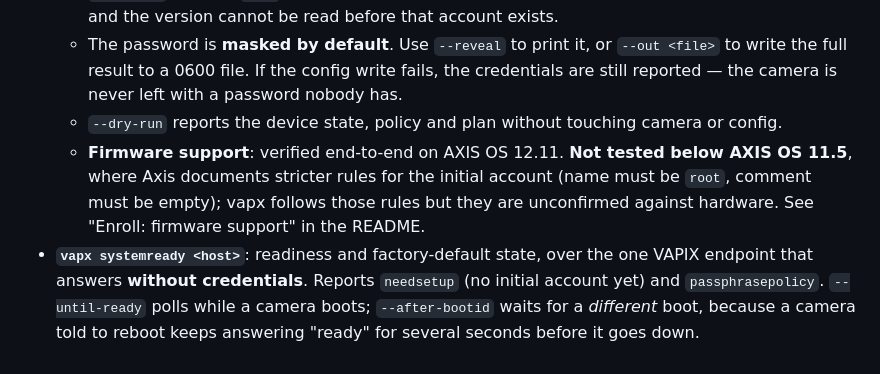
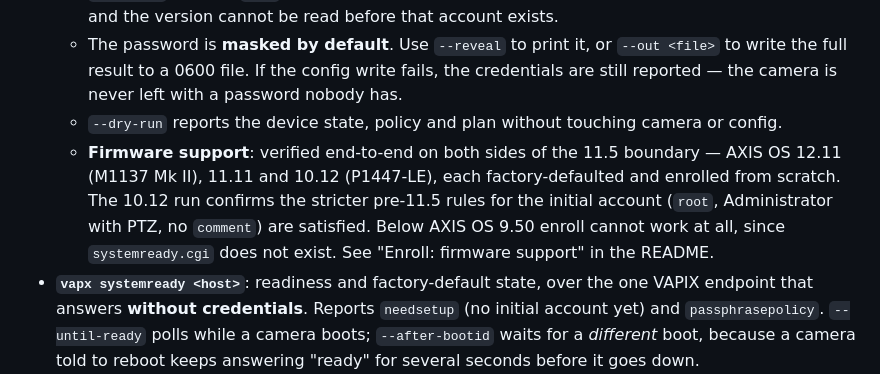
Before and after one commit to Hex29A/vapx, a Markdown page: CHANGELOG.md, the part around the change. Rendered like a GitHub page.

```diff
--- a/CHANGELOG.md
+++ b/CHANGELOG.md
@@ -10,7 +10,7 @@
   - `--account` (default `root`): AXIS OS older than 11.5 accepts no other name for the first account, and the version cannot be read before that account exists.
   - The password is **masked by default**. Use `--reveal` to print it, or `--out <file>` to write the full result to a 0600 file. If the config write fails, the credentials are still reported — the camera is never left with a password nobody has.
   - `--dry-run` reports the device state, policy and plan without touching camera or config.
-  - **Firmware support**: verified end-to-end on AXIS OS 12.11. **Not tested below AXIS OS 11.5**, where Axis documents stricter rules for the initial account (name must be `root`, comment must be empty); vapx follows those rules but they are unconfirmed against hardware. See "Enroll: firmware support" in the README.
+  - **Firmware support**: verified end-to-end on both sides of the 11.5 boundary — AXIS OS 12.11 (M1137 Mk II), 11.11 and 10.12 (P1447-LE), each factory-defaulted and enrolled from scratch. The 10.12 run confirms the stricter pre-11.5 rules for the initial account (`root`, Administrator with PTZ, no `comment`) are satisfied. Below AXIS OS 9.50 enroll cannot work at all, since `systemready.cgi` does not exist. See "Enroll: firmware support" in the README.
 - **`vapx systemready <host>`**: readiness and factory-default state, over the one VAPIX endpoint that answers **without credentials**. Reports `needsetup` (no initial account yet) and `passphrasepolicy`. `--until-ready` polls while a camera boots; `--after-bootid` waits for a *different* boot, because a camera told to reboot keeps answering "ready" for several seconds before it goes down.
 - **`vapx user add --initial`** (primary group `root`, for the first account on a factory-default device) and **`--strict-pwd`** (enforce the VAPIX password standard).
 
```
Also changed, not shown: README.md (+20 -9 lines).
